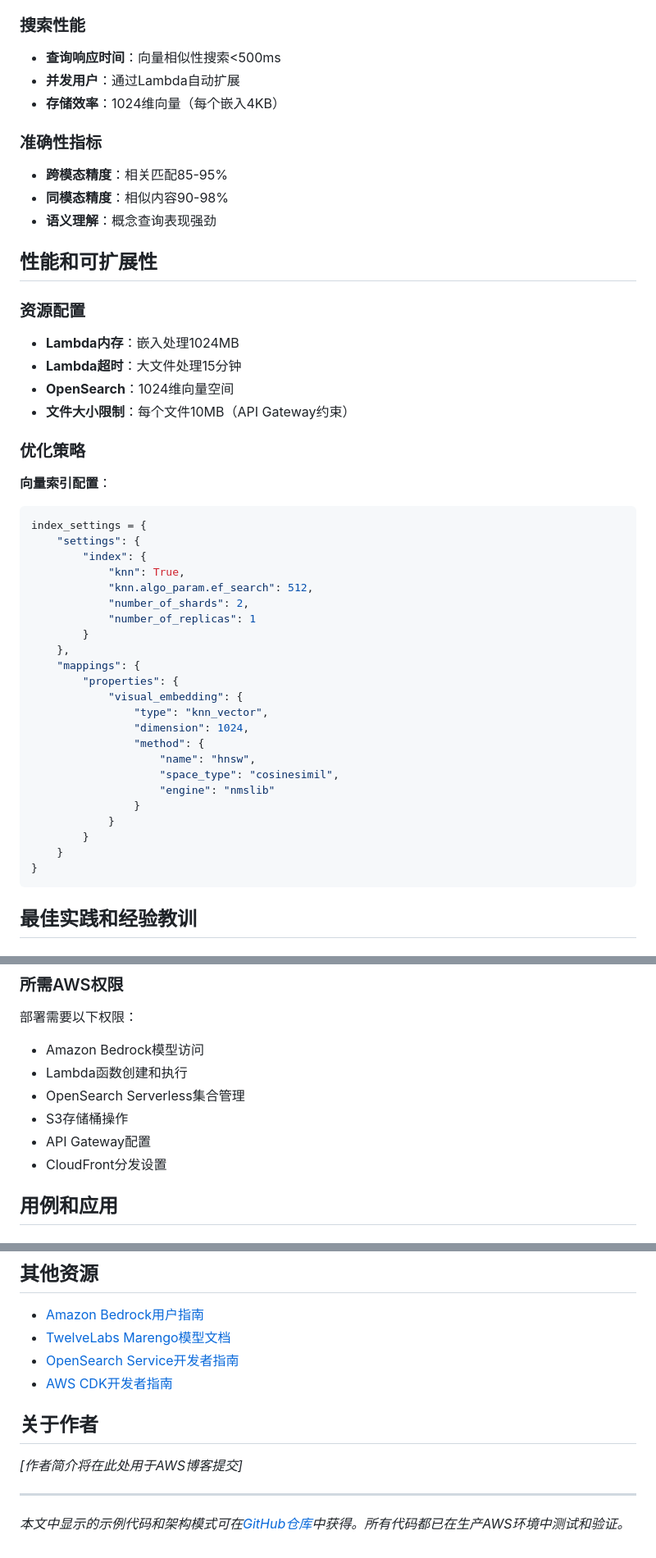
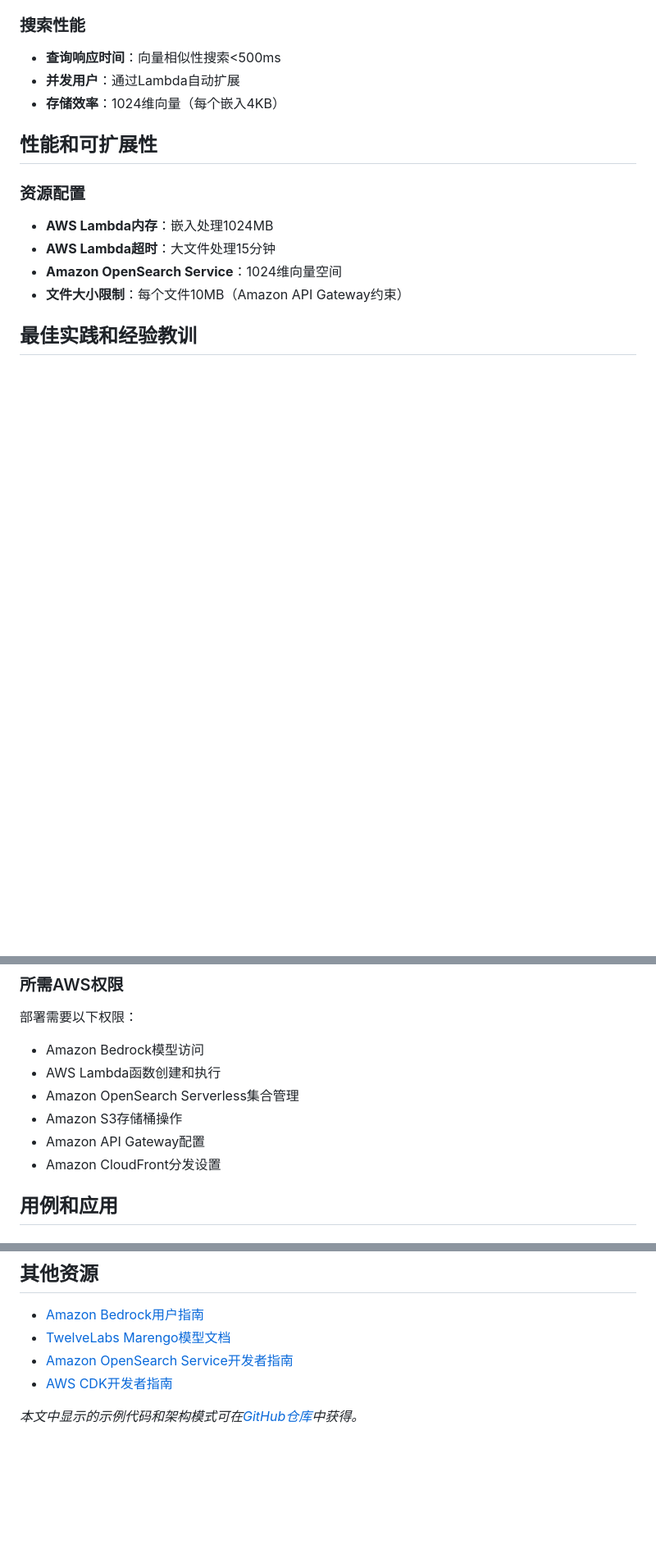
Before and after one commit to valyli/aws-multimodal-embedding, a Markdown page: BLOG_POST_PROFESSIONAL_CN.md, 3 parts joined by grey strips. Shown at 82% size. Rendered like a GitHub page; blank space fills up the shorter version.

Commit message:
Update blog post: remove unverified data, fix AWS service names, add GitHub repo link

````diff
--- a/BLOG_POST_PROFESSIONAL_CN.md
+++ b/BLOG_POST_PROFESSIONAL_CN.md
@@ -382,47 +392,17 @@ def cross_modal_search(query_embedding, query_type):
 - **并发用户**：通过Lambda自动扩展
 - **存储效率**：1024维向量（每个嵌入4KB）
 
-### 准确性指标
-- **跨模态精度**：相关匹配85-95%
-- **同模态精度**：相似内容90-98%
-- **语义理解**：概念查询表现强劲
+
 
 ## 性能和可扩展性
 
 ### 资源配置
-- **Lambda内存**：嵌入处理1024MB
-- **Lambda超时**：大文件处理15分钟
-- **OpenSearch**：1024维向量空间
-- **文件大小限制**：每个文件10MB（API Gateway约束）
+- **AWS Lambda内存**：嵌入处理1024MB
+- **AWS Lambda超时**：大文件处理15分钟
+- **Amazon OpenSearch Service**：1024维向量空间
+- **文件大小限制**：每个文件10MB（Amazon API Gateway约束）
 
-### 优化策略
 
-**向量索引配置**：
-```python
-index_settings = {
-    "settings": {
-        "index": {
-            "knn": True,
-            "knn.algo_param.ef_search": 512,
-            "number_of_shards": 2,
-            "number_of_replicas": 1
-        }
-    },
-    "mappings": {
-        "properties": {
-            "visual_embedding": {
-                "type": "knn_vector",
-                "dimension": 1024,
-                "method": {
-                    "name": "hnsw",
-                    "space_type": "cosinesimil",
-                    "engine": "nmslib"
-                }
-            }
-        }
-    }
-}
-```
 
 ## 最佳实践和经验教训
 
@@ -497,11 +477,11 @@ aws s3 sync ../frontend/ s3://${SERVICE_PREFIX}-frontend/
 ### 所需AWS权限
 部署需要以下权限：
 - Amazon Bedrock模型访问
-- Lambda函数创建和执行
-- OpenSearch Serverless集合管理
-- S3存储桶操作
-- API Gateway配置
-- CloudFront分发设置
+- AWS Lambda函数创建和执行
+- Amazon OpenSearch Serverless集合管理
+- Amazon S3存储桶操作
+- Amazon API Gateway配置
+- Amazon CloudFront分发设置
 
 ## 用例和应用
 
@@ -626,13 +606,9 @@ Amazon Bedrock上的TwelveLabs Marengo Embed 2.7代表了多模态AI能力的重
 
 - [Amazon Bedrock用户指南](https://docs.aws.amazon.com/bedrock/)
 - [TwelveLabs Marengo模型文档](https://docs.aws.amazon.com/bedrock/latest/userguide/model-parameters-marengo.html)
-- [OpenSearch Service开发者指南](https://docs.aws.amazon.com/opensearch-service/)
+- [Amazon OpenSearch Service开发者指南](https://docs.aws.amazon.com/opensearch-service/)
 - [AWS CDK开发者指南](https://docs.aws.amazon.com/cdk/)
 
-## 关于作者
 
-*[作者简介将在此处用于AWS博客提交]*
 
----
-
-*本文中显示的示例代码和架构模式可在[GitHub仓库](repository-link)中获得。所有代码都已在生产AWS环境中测试和验证。*
+*本文中显示的示例代码和架构模式可在[GitHub仓库](https://github.com/valyli/aws-multimodal-embedding)中获得。*
````
Also changed, not shown: other parts of BLOG_POST_PROFESSIONAL_CN.md (+31 -21 lines).
